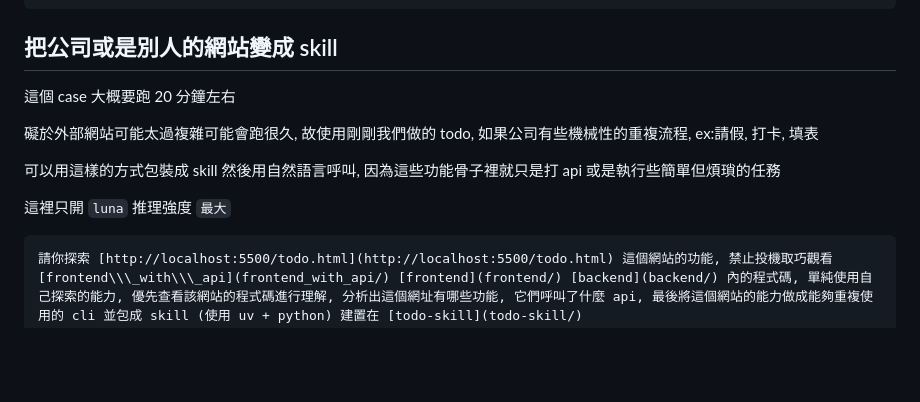
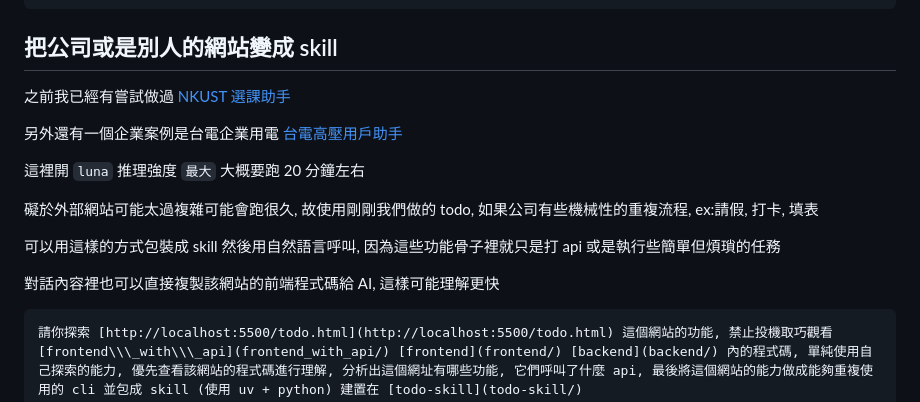
Before and after one commit to weber87na/marmot-ai-course, a Markdown page: 後端todo.md, the part around the change. Rendered like a GitHub page; blank space fills up the shorter version.

Commit message:
更新 todo-skill

````diff
--- a/後端todo.md
+++ b/後端todo.md
@@ -323,13 +323,17 @@ Health：http://127.0.0.1:8000/health
 
 ## 把公司或是別人的網站變成 skill
 
-這個 case 大概要跑 20 分鐘左右
+之前我已經有嘗試做過 [NKUST 選課助手](https://www.youtube.com/watch?v=vAK6vJkrAdg)
+
+另外還有一個企業案例是台電企業用電 [台電高壓用戶助手](https://www.youtube.com/watch?v=b_ybI6sZCIY)
+
+這裡開 `luna` 推理強度 `最大` 大概要跑 20 分鐘左右
 
 礙於外部網站可能太過複雜可能會跑很久, 故使用剛剛我們做的 todo, 如果公司有些機械性的重複流程, ex:請假, 打卡, 填表
 
 可以用這樣的方式包裝成 skill 然後用自然語言呼叫, 因為這些功能骨子裡就只是打 api 或是執行些簡單但煩瑣的任務
 
-這裡只開 `luna` 推理強度 `最大`
+對話內容裡也可以直接複製該網站的前端程式碼給 AI, 這樣可能理解更快
 
 ```
 請你探索 [http://localhost:5500/todo.html](http://localhost:5500/todo.html) 這個網站的功能, 禁止投機取巧觀看 [frontend\\\_with\\\_api](frontend_with_api/) [frontend](frontend/) [backend](backend/) 內的程式碼, 單純使用自己探索的能力, 優先查看該網站的程式碼進行理解, 分析出這個網址有哪些功能, 它們呼叫了什麼 api, 最後將這個網站的能力做成能夠重複使用的 cli 並包成 skill (使用 uv + python) 建置在 [todo-skill](todo-skill/)
````
